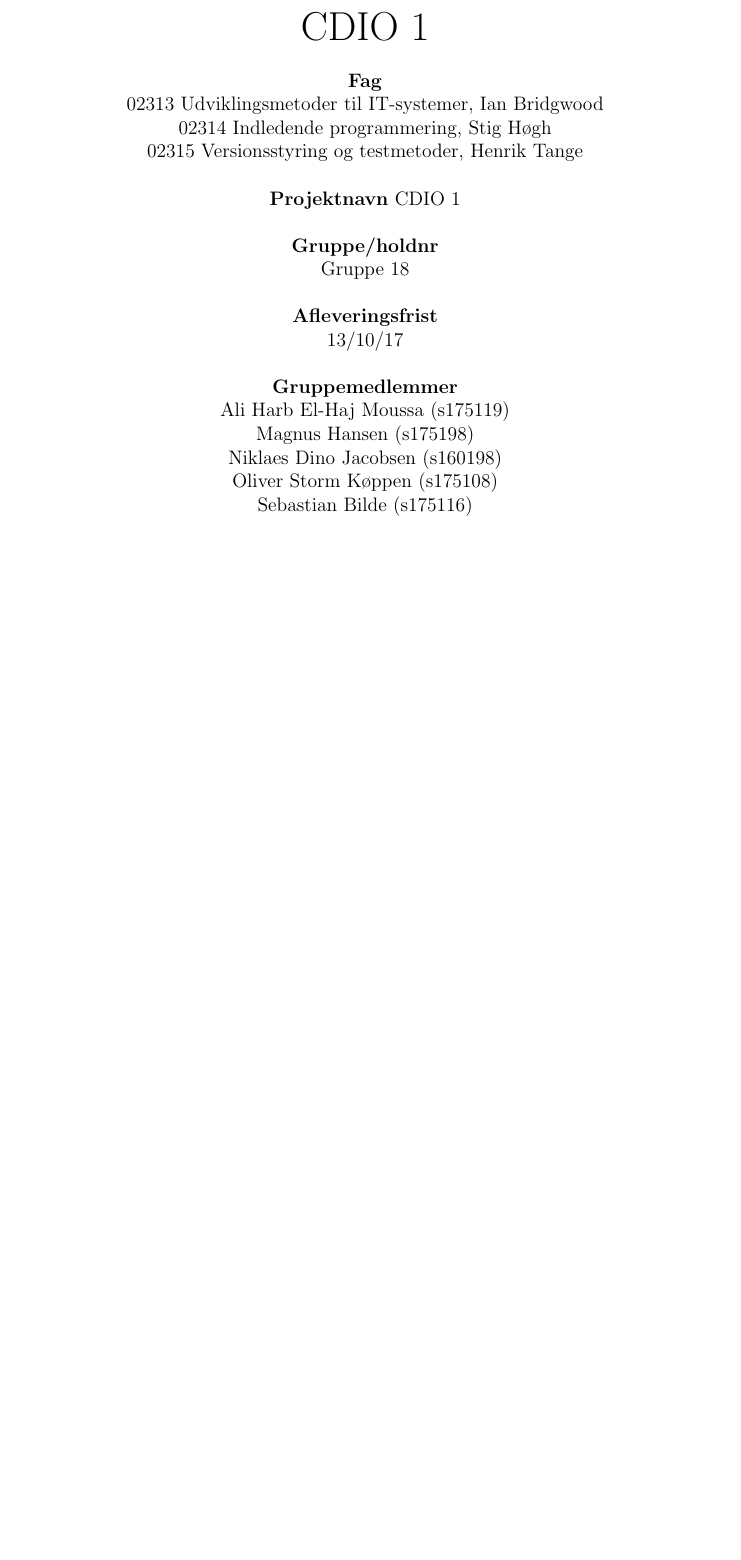
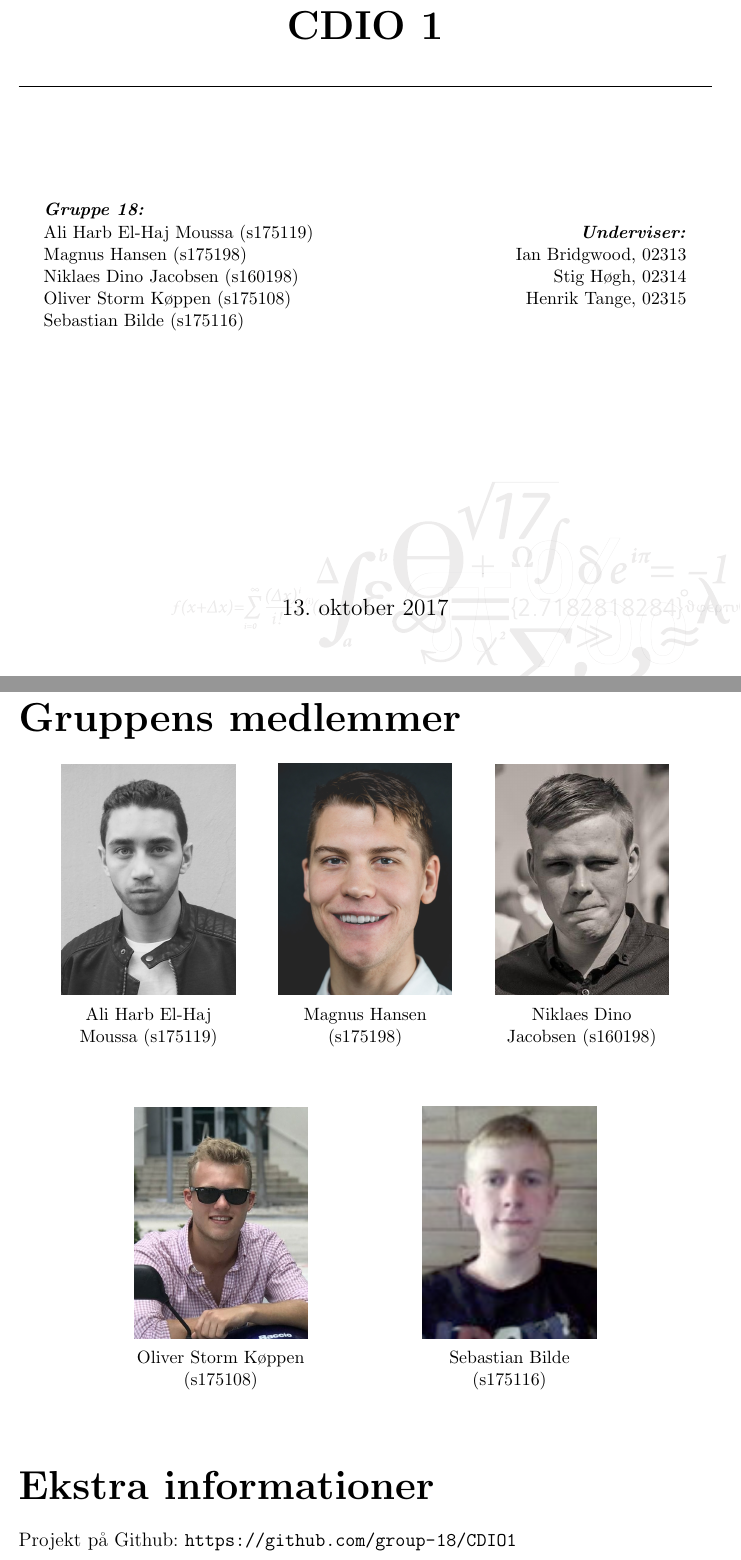
Before and after one commit to group-18/cdio-report, a LaTeX document (Project.tex, which reads chapters/Frontpage.tex): part of page 1 of 18 before the commit and two parts of pages 1 and 2 of 19 after it, the two joined at a grey line, cut so that both start at the same text, the shorter picture padded with empty space. Compiled offline with pdfLaTeX.

Commit message:
Lav forside

```diff
--- a/chapters/Frontpage.tex
+++ b/chapters/Frontpage.tex
@@ -1,44 +8,76 @@
+	{\huge\bfseries CDIO 1 \par} \
+	\rule{\linewidth}{0.2 mm} \\[1.5 cm]
+	\vspace{1cm}
+
+	\begin{minipage}{0.5\textwidth}
+		\begin{flushleft}
+			\small
+			\emph{\textbf{Gruppe 18:}}\\
+			Ali Harb El-Haj Moussa (s175119) \\
+			Magnus Hansen (s175198) \\
+			Niklaes Dino Jacobsen (s160198) \\
+			Oliver Storm Køppen (s175108) \\
+			Sebastian Bilde (s175116)
+		\end{flushleft}
+	\end{minipage}
+	~
+	\begin{minipage}{0.4\textwidth}
+		\begin{flushright}
+			\small
+			\emph{\textbf{Underviser:}} \\
+			Ian Bridgwood, 02313 \\
+			Stig Høgh, 02314 \\
+			Henrik Tange, 02315
+		\end{flushright}
+	\end{minipage}\\[4cm]
+
+	\vfill
+	{\large \today\par}
+\end{titlepage}
+
+\pagebreak
+
 \thispagestyle{empty}
 
-\begin {center}
+\noindent
+{\huge\textbf{Gruppens medlemmer}}
+\begin{figure}[H]
+	\centering
 
-{\huge{CDIO 1}}
+	\begin{subfigure}{0.25\textwidth}
+		\includegraphics[width=\linewidth]{graphics/members/ali}
+		\caption*{Ali Harb El-Haj Moussa (s175119)}
+	\end{subfigure}\hfil
+	%
+	\begin{subfigure}{0.25\textwidth}
+		\includegraphics[width=\linewidth]{graphics/members/magnus}
+		\caption*{Magnus Hansen (s175198)}
+	\end{subfigure}\hfil
+	%
+	\begin{subfigure}{0.25\textwidth}
+		\includegraphics[width=\linewidth]{graphics/members/niklaes}
+		\caption*{Niklaes Dino Jacobsen (s160198)}
+	\end{subfigure}
 
-\hfill
+	\medskip
+	\vspace{1cm}
 
-\textbf{Fag}
+	\begin{subfigure}{0.25\textwidth}
+		\includegraphics[width=\linewidth]{graphics/members/oliver}
+		\caption*{Oliver Storm Køppen (s175108)}
+	\end{subfigure}\hfil
+	%
+	\begin{subfigure}{0.25\textwidth}
+		\includegraphics[width=\linewidth]{graphics/members/sebastian}
+		\caption*{Sebastian Bilde (s175116)}
+	\end{subfigure}
+\end{figure}
 
-02313 Udviklingsmetoder til IT-systemer, Ian Bridgwood \\
+\vspace{1.2cm}
+\noindent
+{\huge\textbf{Ekstra informationer}}\\
 
-02314 Indledende programmering, Stig Høgh \\
+\noindent
+Projekt på Github: \url{https://github.com/group-18/CDIO1}
 
-02315 Versionsstyring og testmetoder, Henrik Tange \\
-
-\hfill
-
-\textbf{Projektnavn}
-CDIO 1
-
-\hfill
-
-\textbf{Gruppe/holdnr}
-
-Gruppe 18
-
-\hfill
-
-\textbf{Afleveringsfrist}
-
-13/10/17
-
-\hfill
-
-\textbf{Gruppemedlemmer}
-
-Ali Harb El-Haj Moussa (s175119) \\
-Magnus Hansen (s175198) \\
-Niklaes Dino Jacobsen (s160198) \\
-Oliver Storm Køppen (s175108) \\
-Sebastian Bilde (s175116) \\
-
-\end {center}
+\ThisLRCornerWallPaper{0.7}{graphics/DTU-frise-SH-15}
```
Also changed, not shown: chapters/Abstract.tex (+3 -1 lines), preamble/general.tex (+15 -6 lines), graphics/DTU-Compute-B-UK.pdf (added), graphics/DTU-frise-SH-15.pdf (added), graphics/DTU-logo-CMYK.pdf (added), graphics/members/ali.jpg (added), graphics/members/magnus.jpg (added), graphics/members/niklaes.jpg (added), graphics/members/oliver.jpg (added), graphics/members/sebastian.png (added), chapters/Frontpage.tex (7 more changed lines).
